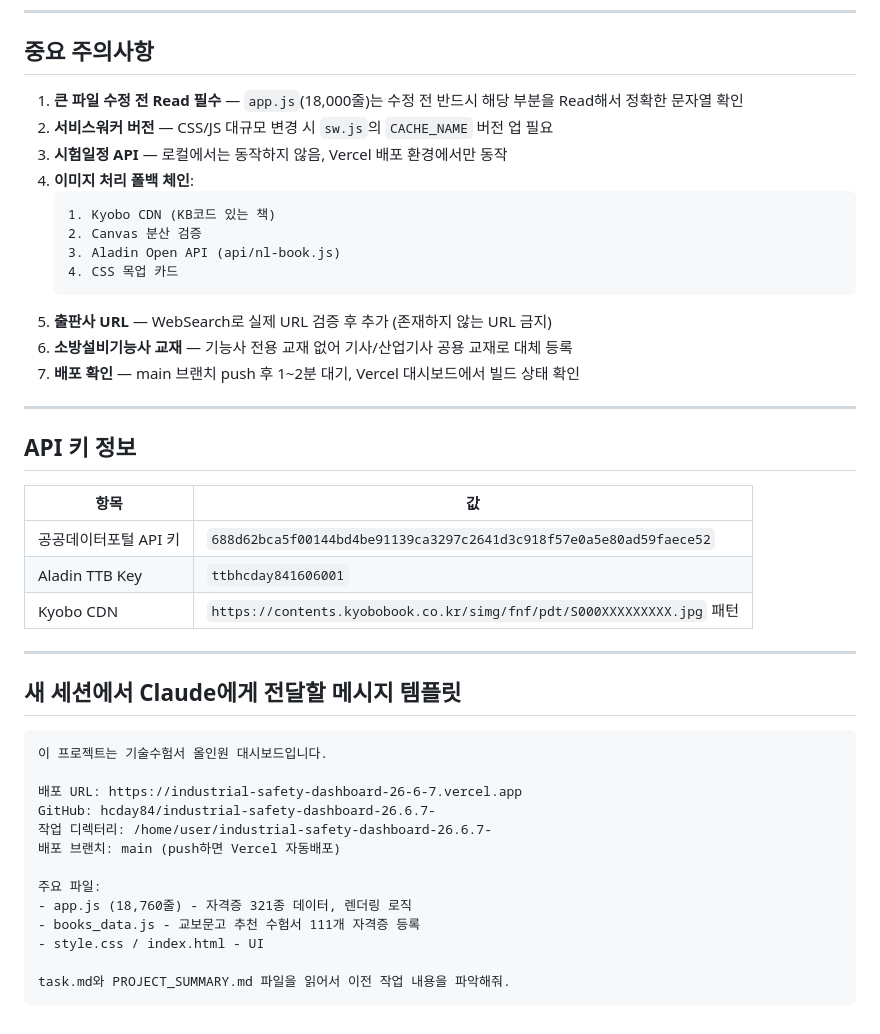
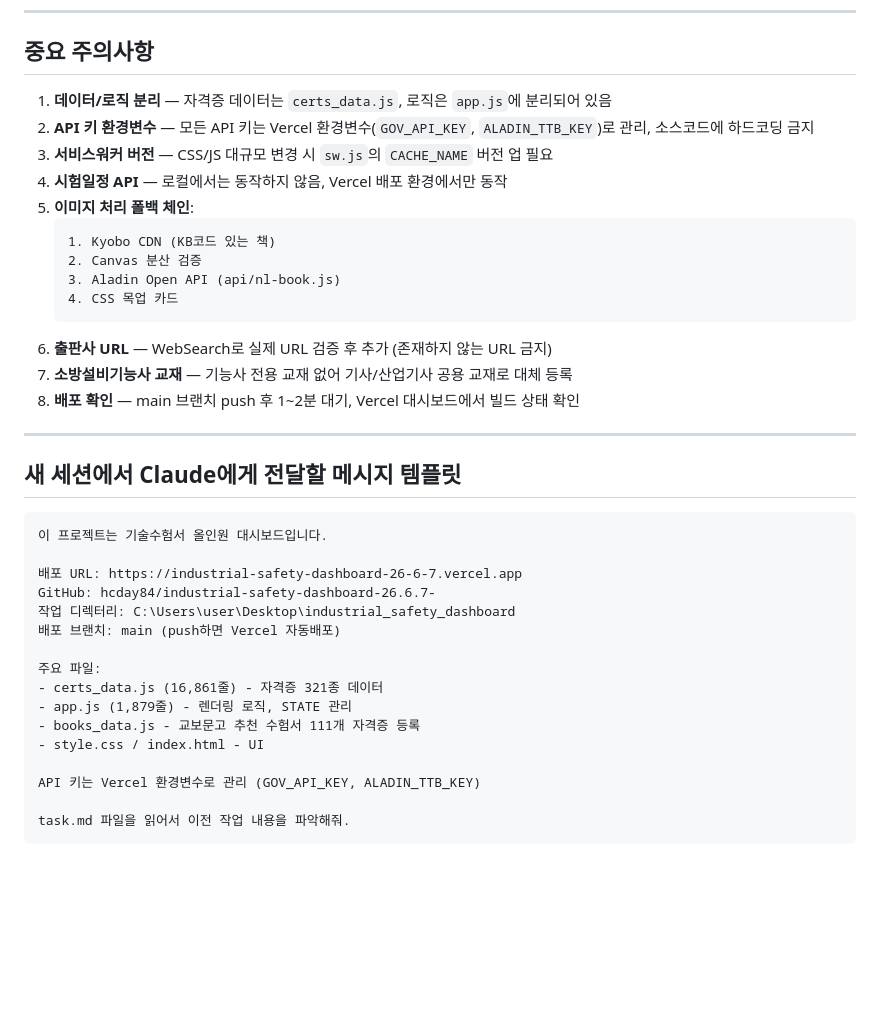
Before and after one commit to hcday84/industrial-safety-dashboard-26.6.7-, a Markdown page: task.md, the part around one of its changes. Rendered like a GitHub page; blank space fills up the shorter version.

````diff
--- a/task.md
+++ b/task.md
@@ -110,29 +117,20 @@
 
 ## 중요 주의사항
 
-1. **큰 파일 수정 전 Read 필수** — `app.js`(18,000줄)는 수정 전 반드시 해당 부분을 Read해서 정확한 문자열 확인
-2. **서비스워커 버전** — CSS/JS 대규모 변경 시 `sw.js`의 `CACHE_NAME` 버전 업 필요
-3. **시험일정 API** — 로컬에서는 동작하지 않음, Vercel 배포 환경에서만 동작
-4. **이미지 처리 폴백 체인**:
+1. **데이터/로직 분리** — 자격증 데이터는 `certs_data.js`, 로직은 `app.js`에 분리되어 있음
+2. **API 키 환경변수** — 모든 API 키는 Vercel 환경변수(`GOV_API_KEY`, `ALADIN_TTB_KEY`)로 관리, 소스코드에 하드코딩 금지
+3. **서비스워커 버전** — CSS/JS 대규모 변경 시 `sw.js`의 `CACHE_NAME` 버전 업 필요
+4. **시험일정 API** — 로컬에서는 동작하지 않음, Vercel 배포 환경에서만 동작
+5. **이미지 처리 폴백 체인**:
    ```
    1. Kyobo CDN (KB코드 있는 책)
    2. Canvas 분산 검증
    3. Aladin Open API (api/nl-book.js)
    4. CSS 목업 카드
    ```
-5. **출판사 URL** — WebSearch로 실제 URL 검증 후 추가 (존재하지 않는 URL 금지)
-6. **소방설비기능사 교재** — 기능사 전용 교재 없어 기사/산업기사 공용 교재로 대체 등록
-7. **배포 확인** — main 브랜치 push 후 1~2분 대기, Vercel 대시보드에서 빌드 상태 확인
-
----
-
-## API 키 정보
-
-| 항목 | 값 |
-|------|-----|
-| 공공데이터포털 API 키 | `688d62bca5f00144bd4be91139ca3297c2641d3c918f57e0a5e80ad59faece52` |
-| Aladin TTB Key | `ttbhcday841606001` |
-| Kyobo CDN | `https://contents.kyobobook.co.kr/simg/fnf/pdt/S000XXXXXXXXX.jpg` 패턴 |
+6. **출판사 URL** — WebSearch로 실제 URL 검증 후 추가 (존재하지 않는 URL 금지)
+7. **소방설비기능사 교재** — 기능사 전용 교재 없어 기사/산업기사 공용 교재로 대체 등록
+8. **배포 확인** — main 브랜치 push 후 1~2분 대기, Vercel 대시보드에서 빌드 상태 확인
 
 ---
 
@@ -143,13 +141,16 @@
 
 배포 URL: https://industrial-safety-dashboard-26-6-7.vercel.app
 GitHub: hcday84/industrial-safety-dashboard-26.6.7-
-작업 디렉터리: /home/user/industrial-safety-dashboard-26.6.7-
+작업 디렉터리: C:\Users\user\Desktop\industrial_safety_dashboard
 배포 브랜치: main (push하면 Vercel 자동배포)
 
 주요 파일:
-- app.js (18,760줄) - 자격증 321종 데이터, 렌더링 로직
+- certs_data.js (16,861줄) - 자격증 321종 데이터
+- app.js (1,879줄) - 렌더링 로직, STATE 관리
 - books_data.js - 교보문고 추천 수험서 111개 자격증 등록
 - style.css / index.html - UI
 
-task.md와 PROJECT_SUMMARY.md 파일을 읽어서 이전 작업 내용을 파악해줘.
+API 키는 Vercel 환경변수로 관리 (GOV_API_KEY, ALADIN_TTB_KEY)
+
+task.md 파일을 읽어서 이전 작업 내용을 파악해줘.
 ```
````
Also changed, not shown: other parts of task.md (+27 -20 lines).
